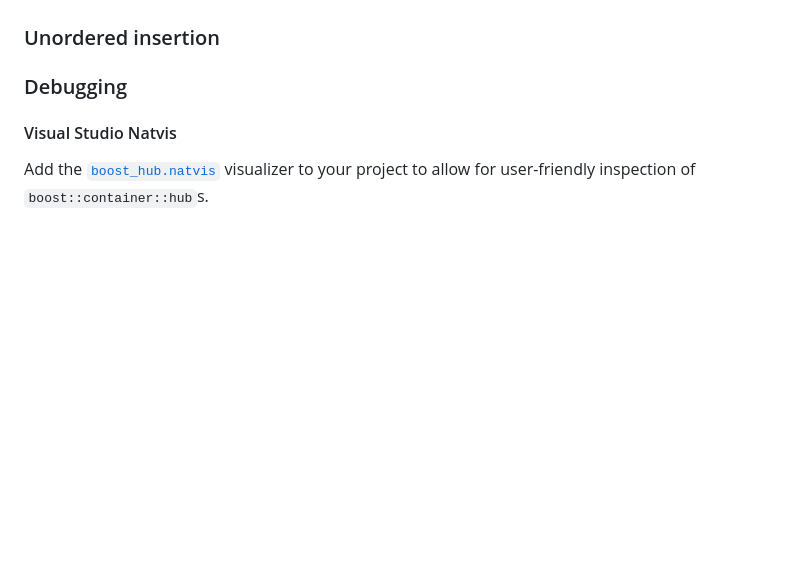
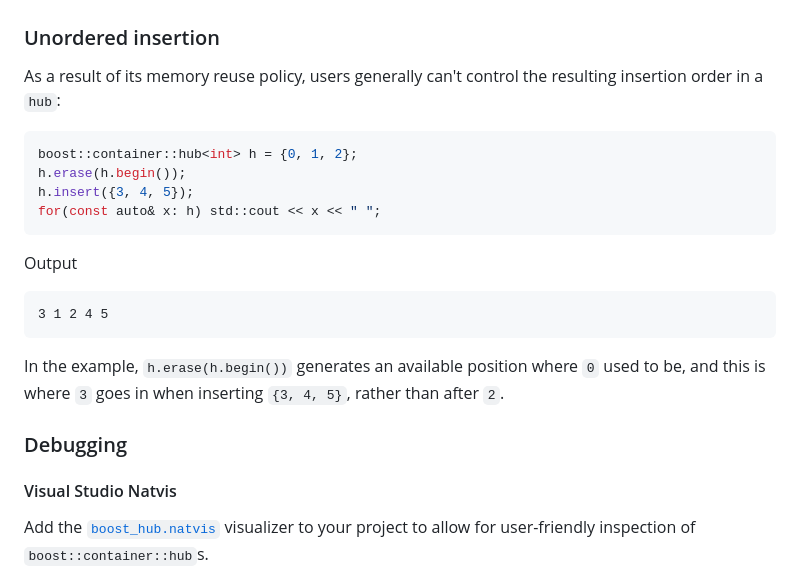
Before and after one commit to joaquintides/hub, a Markdown page: README.md, the part around the change. Drawn GitHub-style; blank space fills up the shorter version.

````diff
--- a/README.md
+++ b/README.md
@@ -103,7 +103,23 @@ insertions and keep the number of memory allocations to the minimum possible.
 
 ### Unordered insertion
 
+As a result of its memory reuse policy, users generally can't control the resulting
+insertion order in a `hub`:
 
+```cpp
+boost::container::hub<int> h = {0, 1, 2};
+h.erase(h.begin());
+h.insert({3, 4, 5});
+for(const auto& x: h) std::cout << x << " ";
+```
+Output
+```
+3 1 2 4 5
+```
+
+In the example, `h.erase(h.begin())` generates an available position where
+`0` used to be, and this is where `3` goes in when inserting `{3, 4, 5}`,
+rather than after `2`.
 
 ### Debugging
 #### Visual Studio Natvis
````
